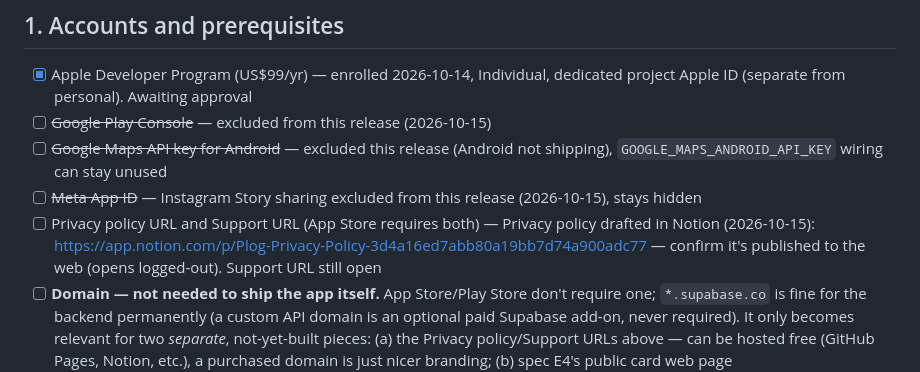
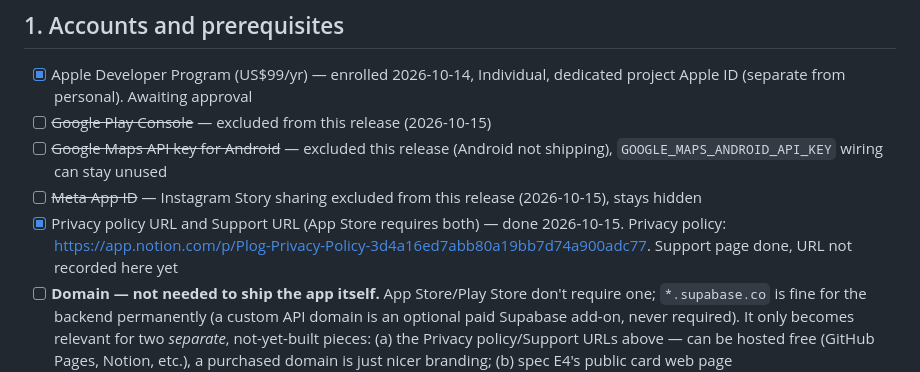
Before and after one commit to forbid403/Plog, a Markdown page: docs/release-checklist.md, the part around the change. GitHub-like rendering.

Commit message:
Mark privacy policy and support page done
Co-Authored-By: Claude Opus 5.5 <noreply@anthropic.com>

```diff
--- a/docs/release-checklist.md
+++ b/docs/release-checklist.md
@@ -33,9 +33,9 @@ nothing in them blocks this release.
       not shipping), `GOOGLE_MAPS_ANDROID_API_KEY` wiring can stay unused
 - [ ] ~~Meta App ID~~ — Instagram Story sharing excluded from this release
       (2026-10-15), stays hidden
-- [ ] Privacy policy URL and Support URL (App Store requires both) —
-      Privacy policy drafted in Notion (2026-10-15): https://app.notion.com/p/Plog-Privacy-Policy-3d4a16ed7abb80a19bb7d74a900adc77 — confirm it's
-      published to the web (opens logged-out). Support URL still open
+- [x] Privacy policy URL and Support URL (App Store requires both) —
+      done 2026-10-15. Privacy policy: https://app.notion.com/p/Plog-Privacy-Policy-3d4a16ed7abb80a19bb7d74a900adc77.
+      Support page done, URL not recorded here yet
 - [ ] **Domain — not needed to ship the app itself.** App Store/Play
       Store don't require one; `*.supabase.co` is fine for the backend
       permanently (a custom API domain is an optional paid Supabase add-on,
```
Also changed, not shown: docs/pre-wednesday-checklist.md (+1 -1 lines), docs/store-listing-draft.md (+1 -1 lines).
